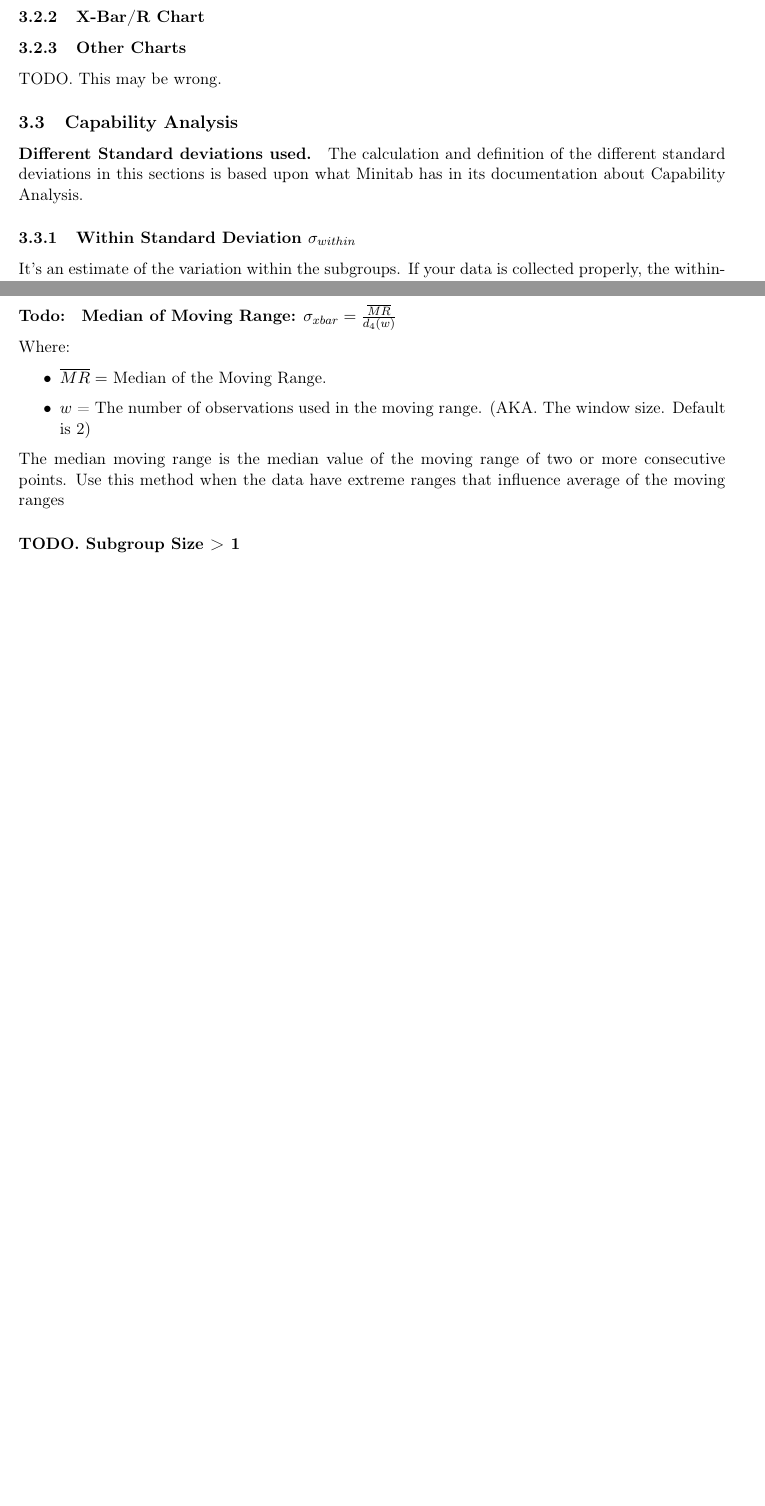
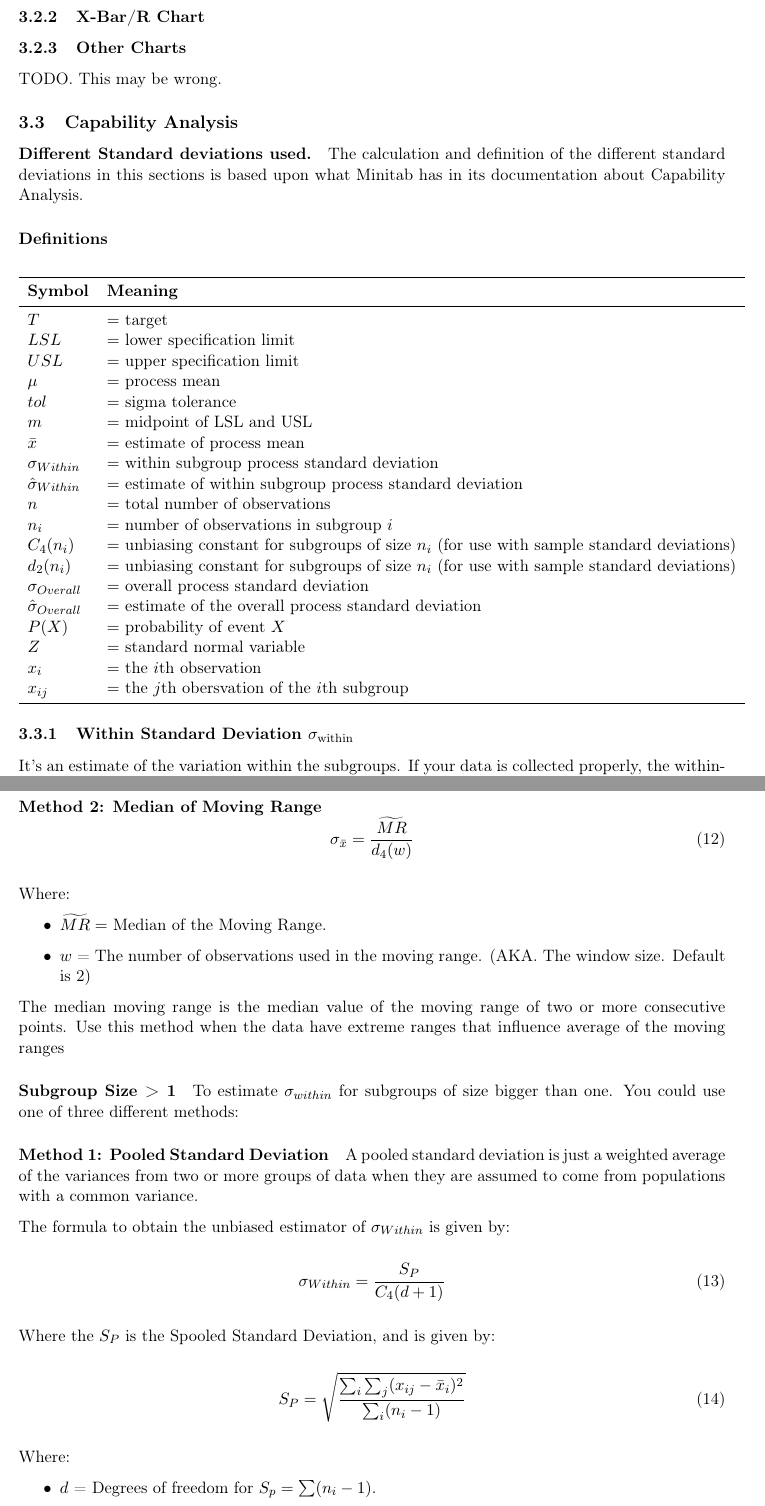
Before and after one commit to Slayne97/Quality-Knowledge, a LaTeX document (Quality Knowdlege.tex): two parts of pages 17 and 18 of 24 before the commit and two parts of pages 17 and 19 of 26 after it, joined at a grey line, cut so that both start at the same text, the shorter picture padded with empty space. Compiled offline with pdfLaTeX.

Commit message:
Minor changes.

```diff
--- a/Quality Knowdlege.tex
+++ b/Quality Knowdlege.tex
@@ -1609,8 +1609,44 @@ The calculation and definition of the different standard deviations in
 this sections is based upon what Minitab has in its documentation about
 Capability Analysis.
 
+\hypertarget{definitions}{%
+\paragraph{Definitions}\label{definitions}}
+
+\begin{center}
+
+% \begin{tabular}{@{}lcr@{}}
+\begin{tabular}{l l l}
+  \toprule
+  \textbf{Symbol}  & \textbf{Meaning} \\
+  \midrule
+  \( T \)                         & \(=\) target \\
+  \( LSL \)                       & \(=\) lower specification limit \\
+  \( USL \)                       & \(=\) upper specification limit \\
+  \( \mu \)                       & \(=\) process mean \\
+  \( tol \)                       & \(=\) sigma tolerance \\
+  \( m \)                         & \(=\) midpoint of LSL and USL \\
+  \( \bar x \)                    & \(=\) estimate of process mean \\
+  \( \sigma_{Within} \)           & \(=\) within subgroup process standard deviation \\
+  \( \hat \sigma_{Within} \)      & \(=\) estimate of within subgroup process standard deviation \\
+  \( n \)                         & \(=\) total number of observations \\
+  \( n_i \)                       & \(=\) number of observations in subgroup \(i\) \\
+  \( C_4(n_i) \)                  & \(=\) unbiasing constant for subgroups of size \(n_i\) (for use with sample standard deviations)\\
+  \( d_2(n_i) \)                  & \(=\) unbiasing constant for subgroups of size \(n_i\) (for use with sample standard deviations)\\
+  \( \sigma_{Overall} \)          & \(=\) overall process standard deviation \\
+  \( \hat \sigma_{Overall} \)     & \(=\) estimate of the overall process standard deviation \\
+  \( P(X) \)                      & \(=\) probability of event \(X\) \\
+  \( Z \)                         & \(=\) standard normal variable \\
+  \( x_i \)                       & \(=\) the \(i\)th observation \\
+  \( x_{ij} \)                    & \(=\) the \(j\)th obersvation of the \(i\)th subgroup \\
+  \bottomrule
+\end{tabular}
+\end{center}
+
+
+
 \hypertarget{within-standard-deviation-sigma_within}{%
-\subsubsection{Within Standard Deviation \(\sigma_{within}\)}\label{within-standard-deviation-sigma_within}}
+\subsubsection{Within Standard Deviation \texorpdfstring{$\sigma_{\mathrm{within}}$}{sigma within}}\label{within-standard-deviation-sigma_within}}
+
 
 It's an estimate of the variation within the subgroups. If your data is
 collected properly, the within-subgroup variation should not be
@@ -1667,15 +1716,16 @@ a sequence of numbers. It uses the range vector \(R\) calculated by the
 previous equation, where \(R_i\) represents the range of the i-the window
 of size w.
 
-\hypertarget{todo}{%
-\subparagraph{Todo:}\label{todo}}
-
-\textbf{Median of Moving Range:}
-\(\sigma_{xbar} = \frac{\overline{MR}}{d_4(w)}\)
+\hypertarget{median-moving-range}{%
+\subparagraph{Method 2: Median of Moving Range}\label{median-moving-range}}
+
+\begin{gather}
+  \sigma_{\bar x} = \frac{\widetilde{MR}}{d_4(w)}
+\end{gather}
 
 Where:
 \begin{itemize}
-  \item \(\overline{MR} =\) Median of the Moving Range.
+  \item \(\widetilde{MR} =\) Median of the Moving Range.
   \item \(w\) =  The number of observations used in the moving range. (AKA. The window size. Default is 2)
 \end{itemize}
 
@@ -1684,5 +1734,30 @@ or more consecutive points. Use this method when the data have extreme
 ranges that influence average of the moving ranges
 
 \hypertarget{todo.-subgroup-size-1}{%
-\subparagraph{TODO. Subgroup Size \textgreater{}
-1}\label{todo.-subgroup-size-1}}
+\subparagraph{Subgroup Size \textgreater{} 1}\label{todo.-subgroup-size-1}}
+To estimate \(\sigma_{within}\) for subgroups of size bigger than one. You could use
+one of three different methods:
+
+
+\hypertarget{pooled-standard-deviation}{
+\subparagraph*{Method 1: Pooled Standard Deviation}\label{pooled-standard-deviation}}
+A pooled standard deviation is just a weighted average of the variances
+from two or more groups of data when they are assumed to come from populations
+with a common variance.
+
+The formula to obtain the unbiased estimator of \(\sigma_{Within}\) is given by:
+
+\begin{gather}
+  \sigma_{Within} = \frac{S_P}{C_4 (d+1)}
+\end{gather}
+
+Where the \(S_P\) is the Spooled Standard Deviation, and is given by:
+
+\begin{gather}
+  S_P = \sqrt{\frac{\sum_i \sum_j (x_{ij} - \bar x_i)^2}{\sum_i(n_i - 1)}}
+\end{gather}
+
+Where:
+\begin{itemize}
+  \item \(d\) = Degrees of freedom for \(S_p = \sum (n_i - 1)\).
+  \item \(x_{ij}\) = \(j^{th}\) observation in the \(i^{th}\) group.
```
Also changed, not shown: Quality Knowdlege.tex (48 more changed lines).
